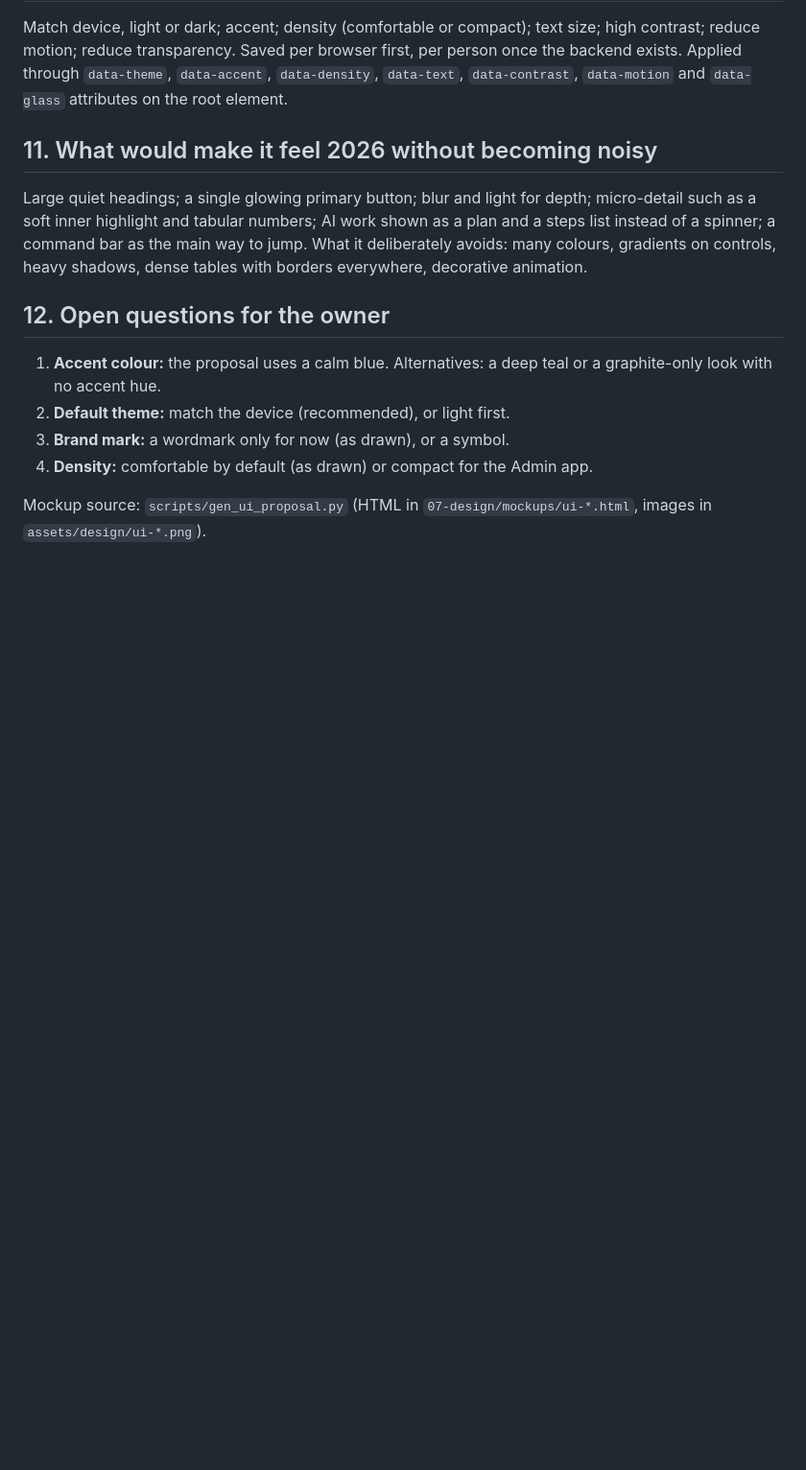
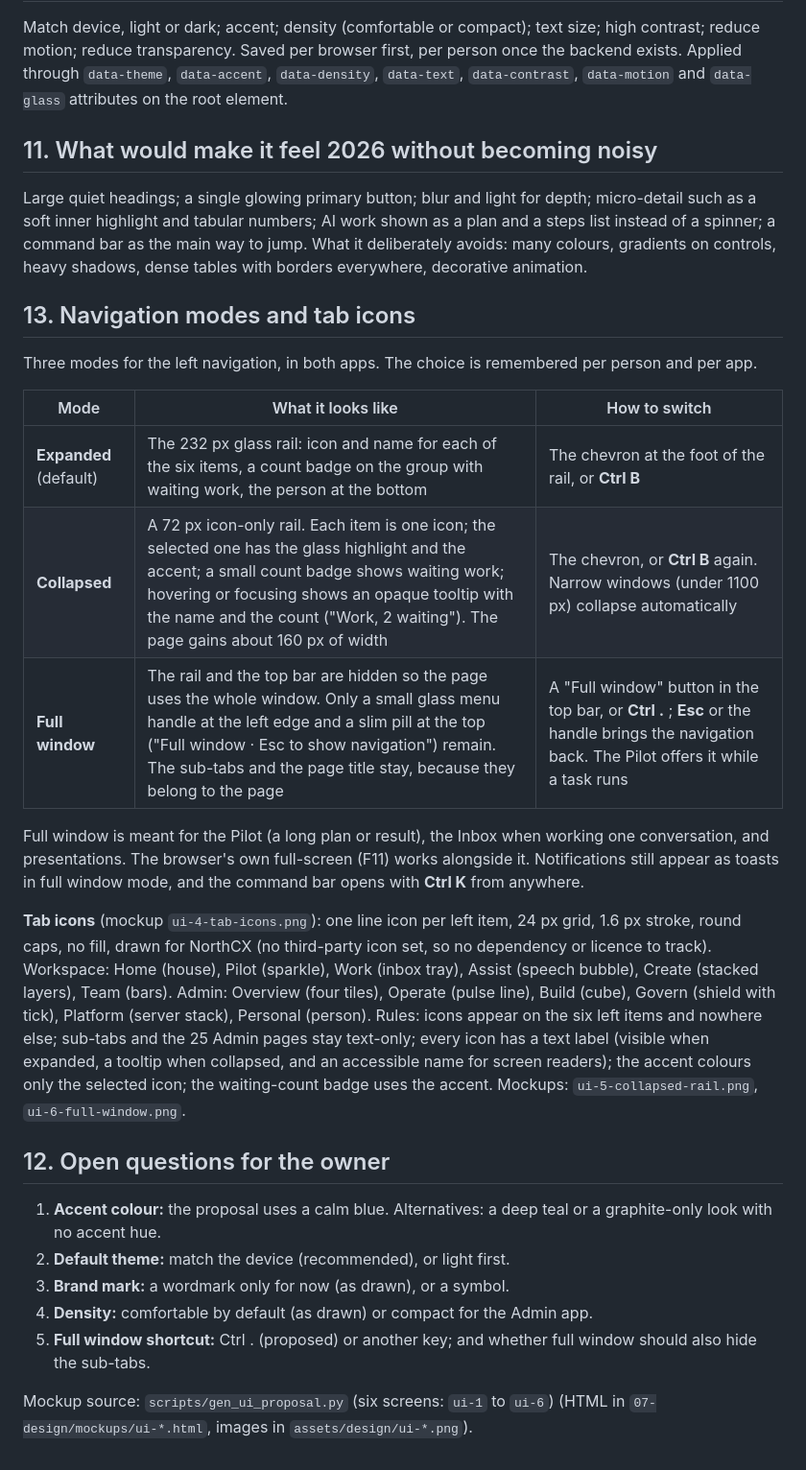
Before and after one commit to VenkataAnilKumar/NorthCX, a Markdown page: docs/07-design/NorthCX_UI-UX-Design-Proposal.md, the part around the change. Shown at 96% size. Rendered like a GitHub page; blank space fills up the shorter version.

```diff
--- a/docs/07-design/NorthCX_UI-UX-Design-Proposal.md
+++ b/docs/07-design/NorthCX_UI-UX-Design-Proposal.md
@@ -67,10 +67,24 @@ Match device, light or dark; accent; density (comfortable or compact); text size
 ## 11. What would make it feel 2026 without becoming noisy
 Large quiet headings; a single glowing primary button; blur and light for depth; micro-detail such as a soft inner highlight and tabular numbers; AI work shown as a plan and a steps list instead of a spinner; a command bar as the main way to jump. What it deliberately avoids: many colours, gradients on controls, heavy shadows, dense tables with borders everywhere, decorative animation.
 
+## 13. Navigation modes and tab icons
+Three modes for the left navigation, in both apps. The choice is remembered per person and per app.
+
+| Mode | What it looks like | How to switch |
+|---|---|---|
+| **Expanded** (default) | The 232 px glass rail: icon and name for each of the six items, a count badge on the group with waiting work, the person at the bottom | The chevron at the foot of the rail, or **Ctrl B** |
+| **Collapsed** | A 72 px icon-only rail. Each item is one icon; the selected one has the glass highlight and the accent; a small count badge shows waiting work; hovering or focusing shows an opaque tooltip with the name and the count ("Work, 2 waiting"). The page gains about 160 px of width | The chevron, or **Ctrl B** again. Narrow windows (under 1100 px) collapse automatically |
+| **Full window** | The rail and the top bar are hidden so the page uses the whole window. Only a small glass menu handle at the left edge and a slim pill at the top ("Full window · Esc to show navigation") remain. The sub-tabs and the page title stay, because they belong to the page | A "Full window" button in the top bar, or **Ctrl .** ; **Esc** or the handle brings the navigation back. The Pilot offers it while a task runs |
+
+Full window is meant for the Pilot (a long plan or result), the Inbox when working one conversation, and presentations. The browser's own full-screen (F11) works alongside it. Notifications still appear as toasts in full window mode, and the command bar opens with **Ctrl K** from anywhere.
+
+**Tab icons** (mockup `ui-4-tab-icons.png`): one line icon per left item, 24 px grid, 1.6 px stroke, round caps, no fill, drawn for NorthCX (no third-party icon set, so no dependency or licence to track). Workspace: Home (house), Pilot (sparkle), Work (inbox tray), Assist (speech bubble), Create (stacked layers), Team (bars). Admin: Overview (four tiles), Operate (pulse line), Build (cube), Govern (shield with tick), Platform (server stack), Personal (person). Rules: icons appear on the six left items and nowhere else; sub-tabs and the 25 Admin pages stay text-only; every icon has a text label (visible when expanded, a tooltip when collapsed, and an accessible name for screen readers); the accent colours only the selected icon; the waiting-count badge uses the accent. Mockups: `ui-5-collapsed-rail.png`, `ui-6-full-window.png`.
+
 ## 12. Open questions for the owner
 1. **Accent colour:** the proposal uses a calm blue. Alternatives: a deep teal or a graphite-only look with no accent hue.
 2. **Default theme:** match the device (recommended), or light first.
 3. **Brand mark:** a wordmark only for now (as drawn), or a symbol.
 4. **Density:** comfortable by default (as drawn) or compact for the Admin app.
+5. **Full window shortcut:** Ctrl . (proposed) or another key; and whether full window should also hide the sub-tabs.
 
-Mockup source: `scripts/gen_ui_proposal.py` (HTML in `07-design/mockups/ui-*.html`, images in `assets/design/ui-*.png`).
+Mockup source: `scripts/gen_ui_proposal.py` (six screens: `ui-1` to `ui-6`) (HTML in `07-design/mockups/ui-*.html`, images in `assets/design/ui-*.png`).
```
Also changed, not shown: docs/09-project/NorthCX_Decision-Log.md (+1 -0 lines), docs/assets/design/ui-4-tab-icons.png (added), docs/assets/design/ui-5-collapsed-rail.png (added), docs/assets/design/ui-6-full-window.png (added), 7 other files.
